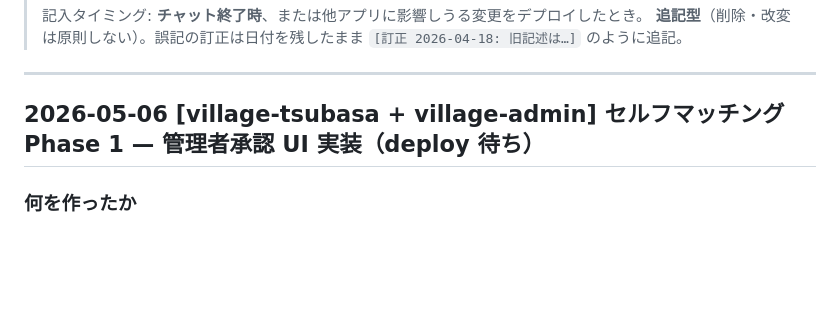
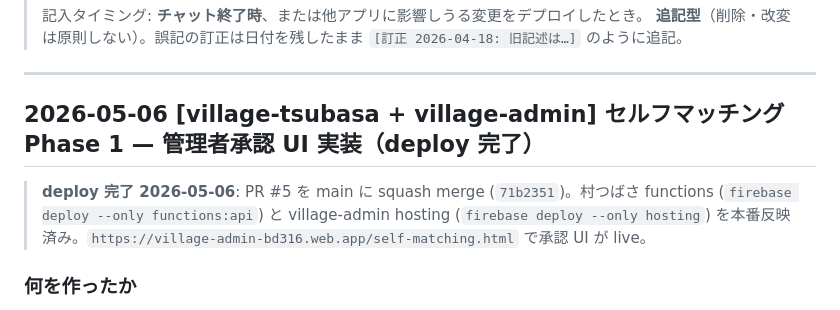
Before and after one commit to tsubasa-okuhara/village-tsubasa, a Markdown page: docs/CHANGELOG.md, the part around the change. Rendered like a GitHub page; blank space fills up the shorter version.

Commit message:
docs(changelog): セルフマッチング承認 UI を deploy 完了に更新 (ルール5)
PR #5 を main に squash merge (71b2351) 後、両リポを本番デプロイ:
- 村つばさ functions: firebase deploy --only functions:api
- village-admin hosting: firebase deploy --only hosting

deploy 待ちの表記を「deploy 完了」に更新し、本番 URL を追記。

Co-Authored-By: Claude Opus 4.7 (1M context) <noreply@anthropic.com>

```diff
--- a/docs/CHANGELOG.md
+++ b/docs/CHANGELOG.md
@@ -16,7 +16,9 @@
 
 ---
 
-## 2026-05-06 [village-tsubasa + village-admin] セルフマッチング Phase 1 — 管理者承認 UI 実装（deploy 待ち）
+## 2026-05-06 [village-tsubasa + village-admin] セルフマッチング Phase 1 — 管理者承認 UI 実装（deploy 完了）
+
+> **deploy 完了 2026-05-06**: PR #5 を main に squash merge (`71b2351`)。村つばさ functions (`firebase deploy --only functions:api`) と village-admin hosting (`firebase deploy --only hosting`) を本番反映済み。`https://village-admin-bd316.web.app/self-matching.html` で承認 UI が live。
 
 ### 何を作ったか
 
```
